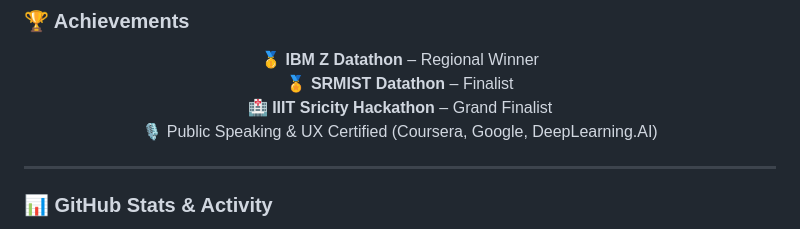
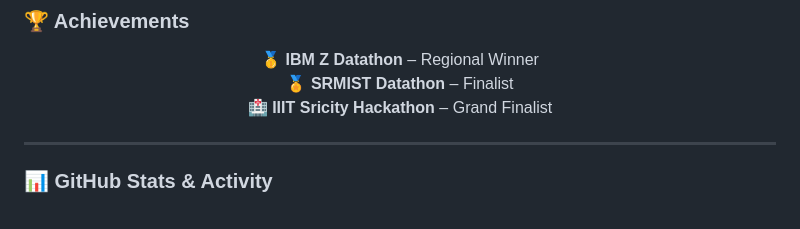
Before and after one commit to sandhyabalamurali/sandhyabalamurali, a Markdown page: README.md, the part around the change. GitHub-like rendering.

```diff
--- a/README.md
+++ b/README.md
@@ -71,7 +71,6 @@
 🥇 **IBM Z Datathon** – Regional Winner
 🏅 **SRMIST Datathon** – Finalist
 🏥 **IIIT Sricity Hackathon** – Grand Finalist
-🎙️ Public Speaking & UX Certified (Coursera, Google, DeepLearning.AI)
 
 </div>
 
```
